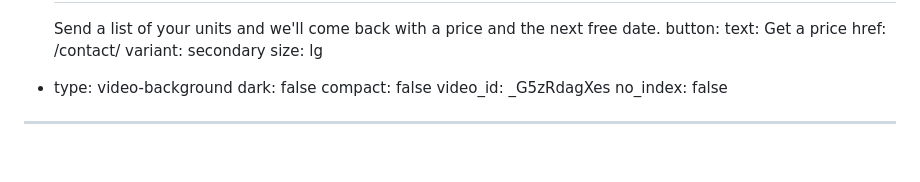
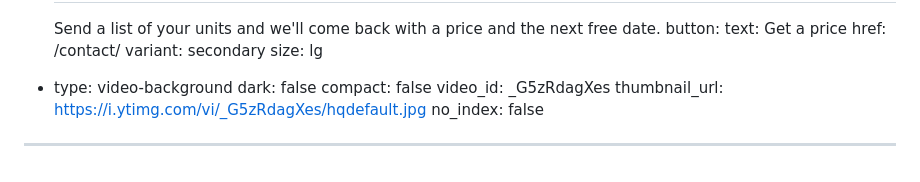
Before and after one commit to chobbledotcom/midlands-play-inspections, a Markdown page: pages/home.md, the part around the change. GitHub-like rendering.

Commit message:
Update pages/home.md (via Pages CMS)

```diff
--- a/pages/home.md
+++ b/pages/home.md
@@ -179,5 +179,6 @@ blocks:
     dark: false
     compact: false
     video_id: _G5zRdagXes
+    thumbnail_url: https://i.ytimg.com/vi/_G5zRdagXes/hqdefault.jpg
 no_index: false
 ---
```
